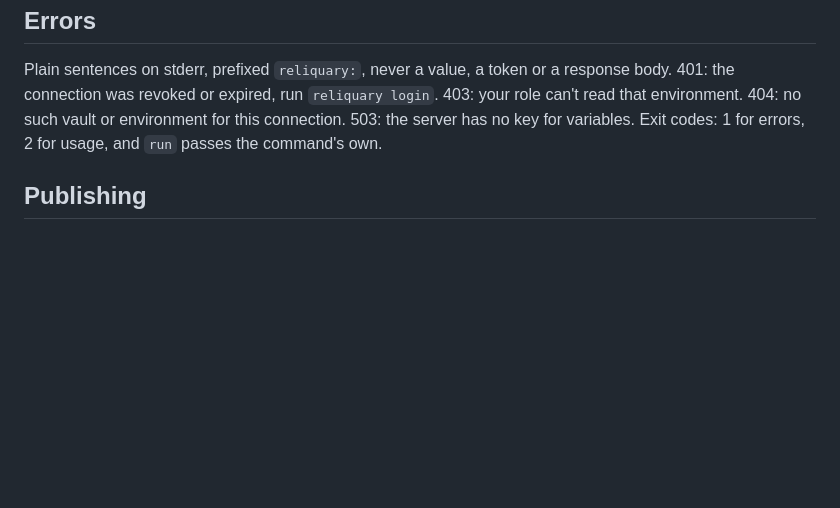
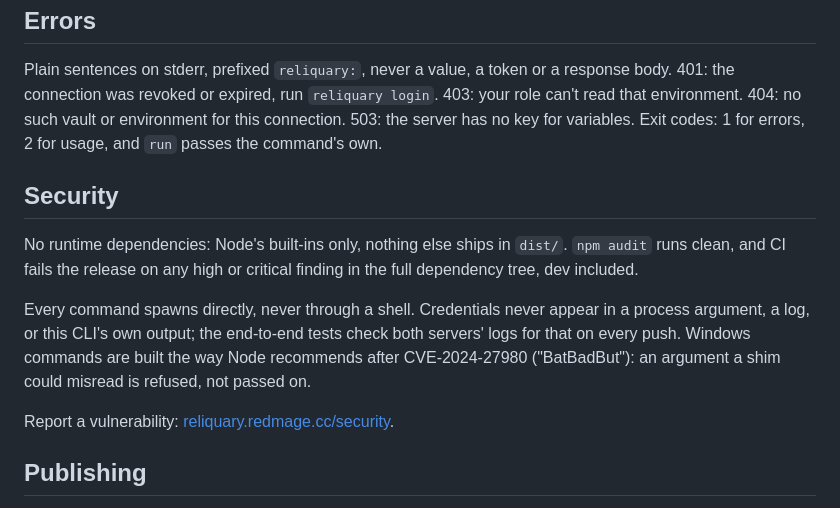
Before and after one commit to andersthemagi/reliquary, a Markdown page: cli/README.md, the part around the change. GitHub-like rendering; blank space fills up the shorter version.

Commit message:
docs(cli): document the security posture in the README
What "npm audit clean" and "no shell, ever" actually mean here, for
someone deciding whether to trust this package cold: no runtime
dependencies, credentials never in an argument, a log or this CLI's
own output (checked on every push), and the specific CVE (BatBadBut)
its Windows command handling defends against. Plus where to report a
vulnerability.

Release-As: 0.3.2
Co-Authored-By: Claude Sonnet 5 <noreply@anthropic.com>

```diff
--- a/cli/README.md
+++ b/cli/README.md
@@ -164,6 +164,20 @@ login`. 403: your role can't read that environment. 404: no such vault or
 environment for this connection. 503: the server has no key for variables.
 Exit codes: 1 for errors, 2 for usage, and `run` passes the command's own.
 
+## Security
+
+No runtime dependencies: Node's built-ins only, nothing else ships in
+`dist/`. `npm audit` runs clean, and CI fails the release on any high or
+critical finding in the full dependency tree, dev included.
+
+Every command spawns directly, never through a shell. Credentials never
+appear in a process argument, a log, or this CLI's own output; the
+end-to-end tests check both servers' logs for that on every push. Windows
+commands are built the way Node recommends after CVE-2024-27980
+("BatBadBut"): an argument a shim could misread is refused, not passed on.
+
+Report a vulnerability: [reliquary.redmage.cc/security](https://reliquary.redmage.cc/security#disclosure).
+
 ## Publishing
 
 The package is `@reliquary-ai/cli`, published from `cli/` by
```
